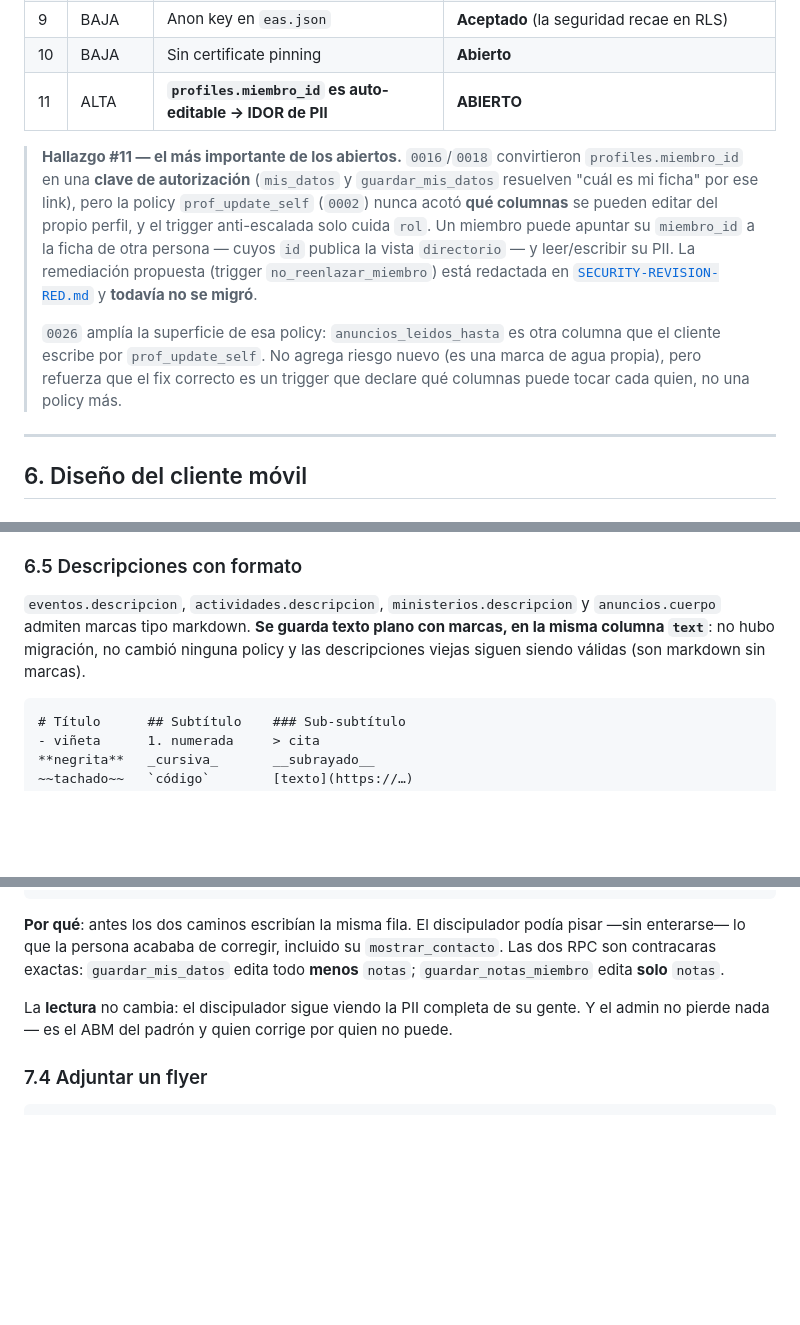
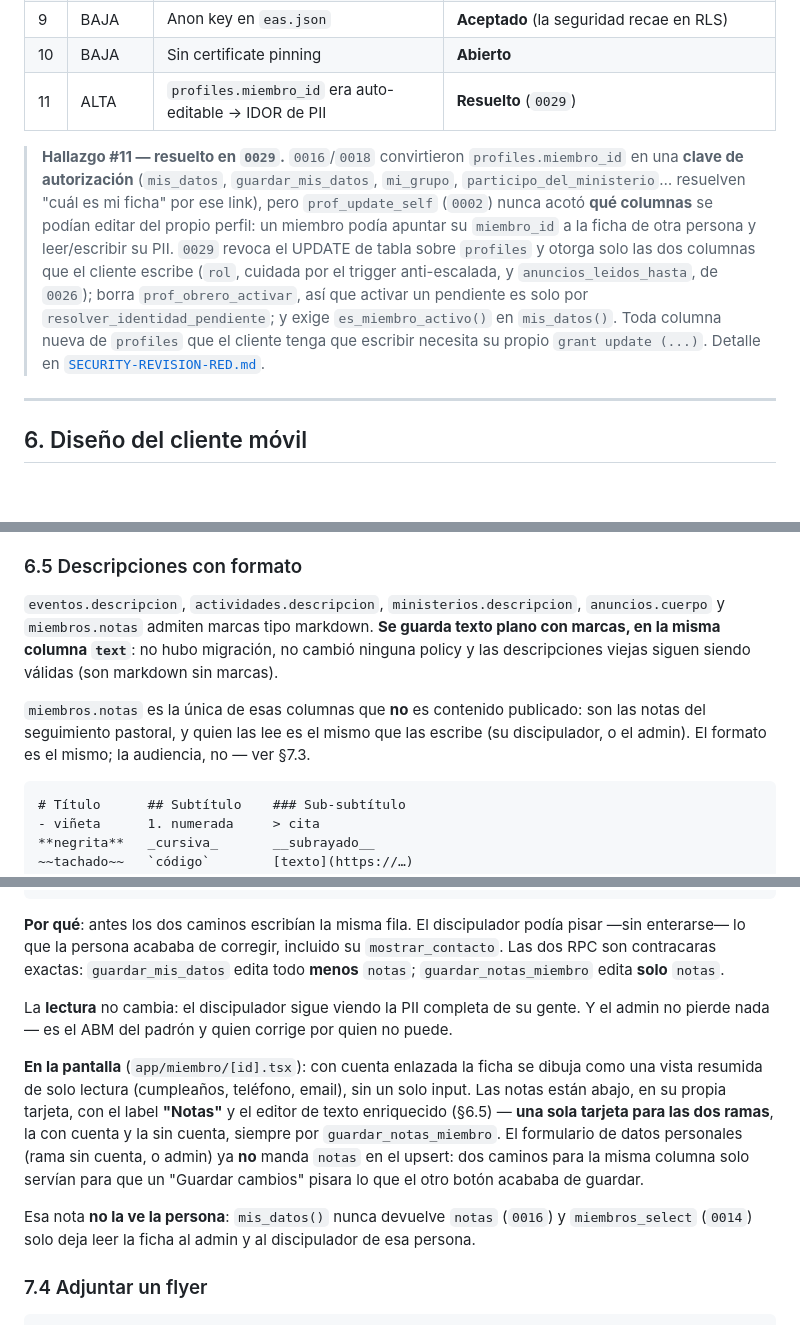
Before and after one commit to stephanosJAH/appchurch, a Markdown page: docs/SDD.md, 3 parts joined by grey strips. Drawn GitHub-style; blank space fills up the shorter version.

````diff
--- a/docs/SDD.md
+++ b/docs/SDD.md
@@ -680,22 +681,21 @@ Tres revisiones documentadas, con 11 hallazgos numerados:
 | 8 | MEDIA | Sin reset ni política de contraseña | Parte A **resuelta**; B y C **abiertas** |
 | 9 | BAJA | Anon key en `eas.json` | **Aceptado** (la seguridad recae en RLS) |
 | 10 | BAJA | Sin certificate pinning | **Abierto** |
-| 11 | ALTA | **`profiles.miembro_id` es auto-editable → IDOR de PII** | **ABIERTO** |
+| 11 | ALTA | `profiles.miembro_id` era auto-editable → IDOR de PII | **Resuelto** (`0029`) |
 
-> **Hallazgo #11 — el más importante de los abiertos.** `0016`/`0018` convirtieron
-> `profiles.miembro_id` en una **clave de autorización** (`mis_datos` y
-> `guardar_mis_datos` resuelven "cuál es mi ficha" por ese link), pero la policy
-> `prof_update_self` (`0002`) nunca acotó **qué columnas** se pueden editar del
-> propio perfil, y el trigger anti-escalada solo cuida `rol`. Un miembro puede
-> apuntar su `miembro_id` a la ficha de otra persona — cuyos `id` publica la vista
-> `directorio` — y leer/escribir su PII. La remediación propuesta (trigger
-> `no_reenlazar_miembro`) está redactada en
-> [`SECURITY-REVISION-RED.md`](./SECURITY-REVISION-RED.md) y **todavía no se migró**.
->
-> `0026` amplía la superficie de esa policy: `anuncios_leidos_hasta` es otra columna
-> que el cliente escribe por `prof_update_self`. No agrega riesgo nuevo (es una marca
-> de agua propia), pero refuerza que el fix correcto es un trigger que declare qué
-> columnas puede tocar cada quien, no una policy más.
+> **Hallazgo #11 — resuelto en `0029`.** `0016`/`0018` convirtieron
+> `profiles.miembro_id` en una **clave de autorización** (`mis_datos`,
+> `guardar_mis_datos`, `mi_grupo`, `participo_del_ministerio`… resuelven "cuál es
+> mi ficha" por ese link), pero `prof_update_self` (`0002`) nunca acotó **qué
+> columnas** se podían editar del propio perfil: un miembro podía apuntar su
+> `miembro_id` a la ficha de otra persona y leer/escribir su PII. `0029` revoca el
+> UPDATE de tabla sobre `profiles` y otorga solo las dos columnas que el cliente
+> escribe (`rol`, cuidada por el trigger anti-escalada, y `anuncios_leidos_hasta`,
+> de `0026`); borra `prof_obrero_activar`, así que activar un pendiente es solo por
+> `resolver_identidad_pendiente`; y exige `es_miembro_activo()` en `mis_datos()`.
+> Toda columna nueva de `profiles` que el cliente tenga que escribir necesita su
+> propio `grant update (...)`. Detalle en
+> [`SECURITY-REVISION-RED.md`](./SECURITY-REVISION-RED.md).
 
 ---
 
@@ -804,10 +804,16 @@ Android — `automaticallyAdjustKeyboardInsets` solo funciona en iOS, y con
 
 ### 6.5 Descripciones con formato
 
-`eventos.descripcion`, `actividades.descripcion`, `ministerios.descripcion` y
-`anuncios.cuerpo` admiten marcas tipo markdown. **Se guarda texto plano con marcas,
-en la misma columna `text`**: no hubo migración, no cambió ninguna policy y las
-descripciones viejas siguen siendo válidas (son markdown sin marcas).
+`eventos.descripcion`, `actividades.descripcion`, `ministerios.descripcion`,
+`anuncios.cuerpo` y `miembros.notas` admiten marcas tipo markdown. **Se guarda
+texto plano con marcas, en la misma columna `text`**: no hubo migración, no cambió
+ninguna policy y las descripciones viejas siguen siendo válidas (son markdown sin
+marcas).
+
+`miembros.notas` es la única de esas columnas que **no** es contenido publicado:
+son las notas del seguimiento pastoral, y quien las lee es el mismo que las
+escribe (su discipulador, o el admin). El formato es el mismo; la audiencia, no
+— ver §7.3.
 
 ```
 # Título      ## Subtítulo    ### Sub-subtítulo
@@ -964,6 +989,19 @@ todo **menos** `notas`; `guardar_notas_miembro` edita **solo** `notas`.
 La **lectura** no cambia: el discipulador sigue viendo la PII completa de su gente.
 Y el admin no pierde nada — es el ABM del padrón y quien corrige por quien no puede.
 
+**En la pantalla** (`app/miembro/[id].tsx`): con cuenta enlazada la ficha se dibuja
+como una vista resumida de solo lectura (cumpleaños, teléfono, email), sin un solo
+input. Las notas están abajo, en su propia tarjeta, con el label **"Notas"** y el
+editor de texto enriquecido (§6.5) — **una sola tarjeta para las dos ramas**, la
+con cuenta y la sin cuenta, siempre por `guardar_notas_miembro`. El formulario de
+datos personales (rama sin cuenta, o admin) ya **no** manda `notas` en el upsert:
+dos caminos para la misma columna solo servían para que un "Guardar cambios"
+pisara lo que el otro botón acababa de guardar.
+
+Esa nota **no la ve la persona**: `mis_datos()` nunca devuelve `notas` (`0016`) y
+`miembros_select` (`0014`) solo deja leer la ficha al admin y al discipulador de
+esa persona.
+
 ### 7.4 Adjuntar un flyer
 
 ```
````
Also changed, not shown: other parts of docs/SDD.md (+25 -5 lines), CLAUDE.md (+1 -1 lines), supabase/README.md (+9 -1 lines).
